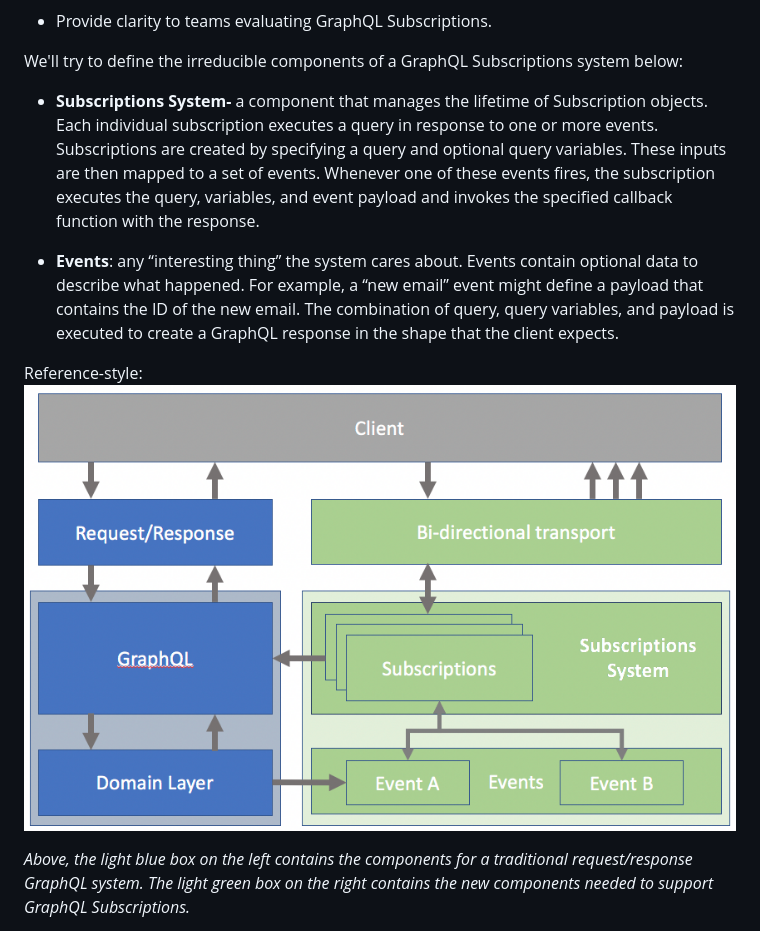
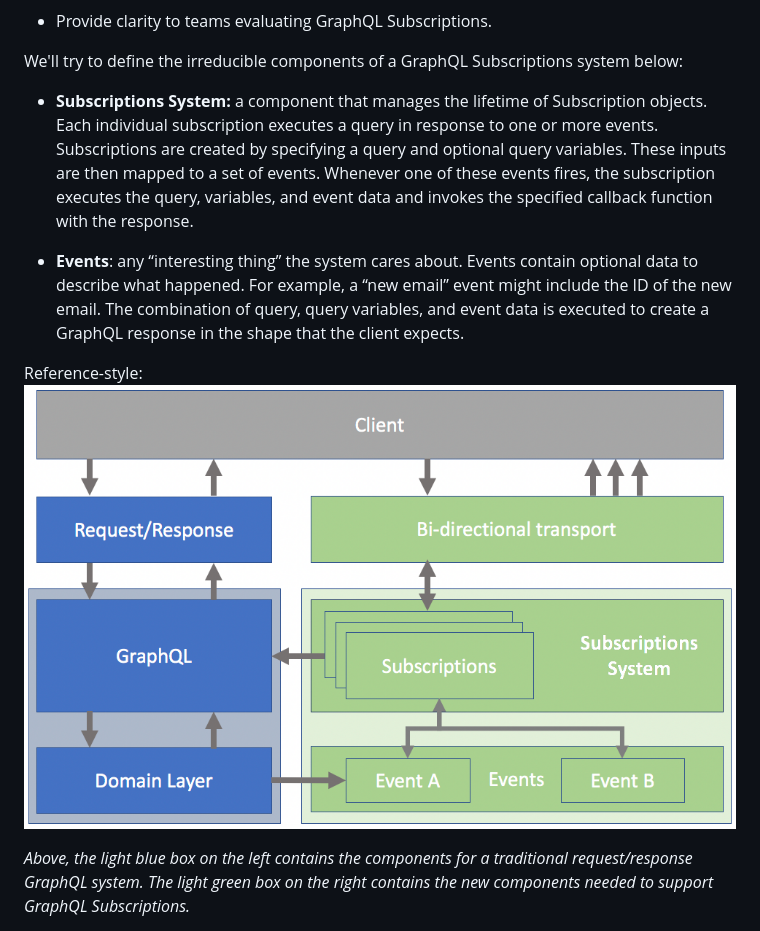
Before and after one commit to graphql/graphql-spec, a Markdown page: rfcs/Subscriptions.md, the part around the change printed below. Rendered like a GitHub page; pictures changed too: rfcs/subscriptions_01.png.

```diff
--- a/rfcs/Subscriptions.md
+++ b/rfcs/Subscriptions.md
@@ -51,9 +51,9 @@ At Facebook, we believe GraphQL Subscriptions exhibits a set of useful tradeoffs
 
 We'll try to define the irreducible components of a GraphQL Subscriptions system below:
 
-* **Subscriptions System-** a component that manages the lifetime of Subscription objects. Each individual subscription executes a query in response to one or more events. Subscriptions are created by specifying a query and optional query variables. These inputs are then mapped to a set of events. Whenever one of these events fires, the subscription executes the query, variables, and event payload and invokes the specified callback function with the response.
+* **Subscriptions System:** a component that manages the lifetime of Subscription objects. Each individual subscription executes a query in response to one or more events. Subscriptions are created by specifying a query and optional query variables. These inputs are then mapped to a set of events. Whenever one of these events fires, the subscription executes the query, variables, and event data and invokes the specified callback function with the response.
 
-* **Events**: any “interesting thing” the system cares about. Events contain optional data to describe what happened. For example, a “new email” event might define a payload that contains the ID of the new email. The combination of query, query variables, and payload is executed to create a GraphQL response in the shape that the client expects.
+* **Events**: any “interesting thing” the system cares about. Events contain optional data to describe what happened. For example, a “new email” event might include the ID of the new email. The combination of query, query variables, and event data is executed to create a GraphQL response in the shape that the client expects.
 
 Reference-style:
 ![](subscriptions_01.png)
```
Also changed, not shown: other parts of rfcs/Subscriptions.md (+10 -10 lines), rfcs/subscriptions_02.png, rfcs/subscriptions_03.png.
